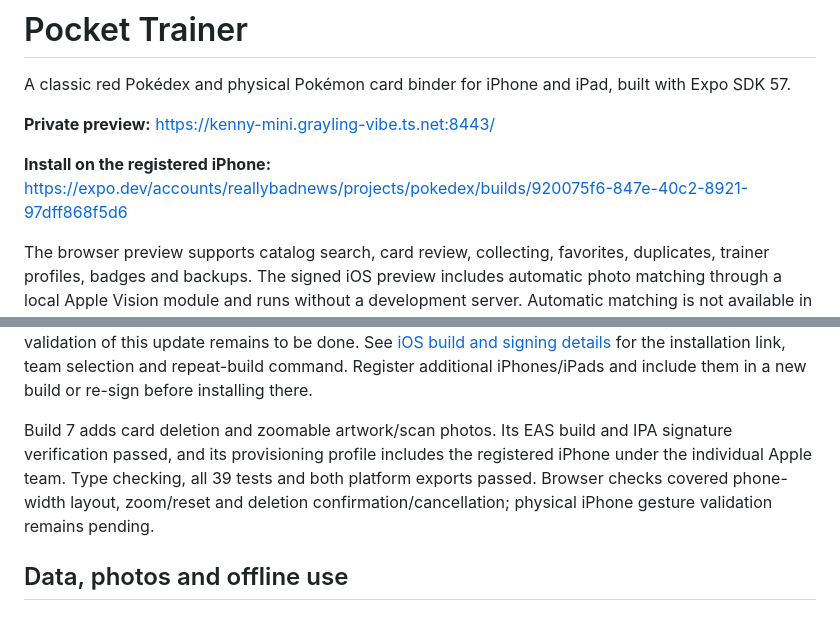
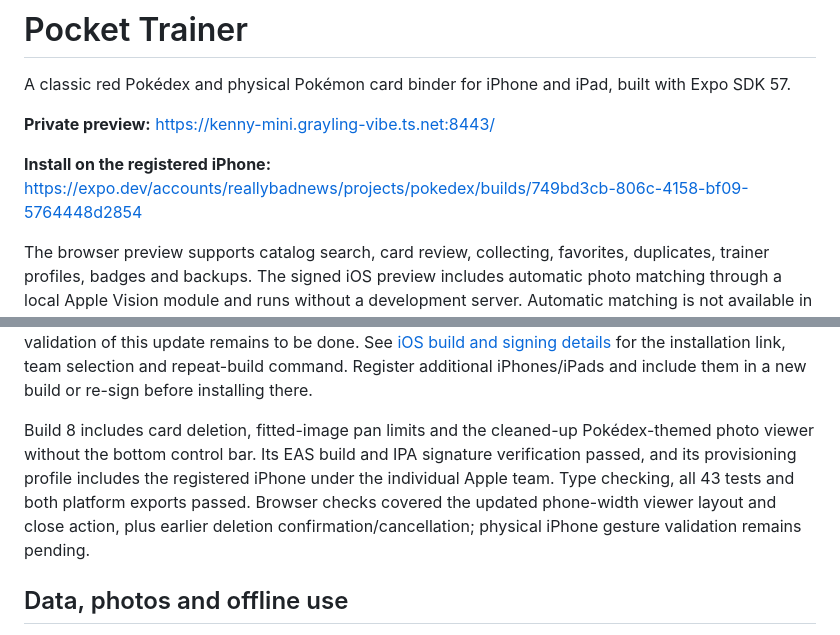
Before and after one commit to ReallyBadNews/pocket-trainer, a Markdown page: README.md, 2 parts joined by grey strips. Rendered like a GitHub page.

Commit message:
docs: record verified iOS preview build 8

```diff
--- a/README.md
+++ b/README.md
@@ -4,7 +4,7 @@ A classic red Pokédex and physical Pokémon card binder for iPhone and iPad, bu
 
 **Private preview:** https://kenny-mini.grayling-vibe.ts.net:8443/
 
-**Install on the registered iPhone:** https://expo.dev/accounts/reallybadnews/projects/pokedex/builds/920075f6-847e-40c2-8921-97dff868f5d6
+**Install on the registered iPhone:** https://expo.dev/accounts/reallybadnews/projects/pokedex/builds/749bd3cb-806c-4158-bf09-5764448d2854
 
 The browser preview supports catalog search, card review, collecting, favorites, duplicates, trainer profiles, badges and backups. The signed iOS preview includes automatic photo matching through a local Apple Vision module and runs without a development server. Automatic matching is not available in the browser or Expo Go.
 
@@ -40,7 +40,7 @@ pnpm export:ios
 
 The earlier signed iOS preview (1.0.0, build 5) compiled successfully on EAS under Kenneth Elshoff's individual team. All 21 Expo Doctor checks passed. The downloaded IPA passed signature verification and includes the registered iPhone in its provisioning profile, the standalone JavaScript bundle, and the updated native scanner, crop and artwork-comparison code. Build 5 adds USD card estimates, collection totals, price caching and saved-printing corrections. Build 4’s faster recognition, card-type support and previous fixes are retained. Pricing screens were verified in the browser at iPhone width; physical iPhone validation of this update remains to be done. See [iOS build and signing details](docs/ios-build.md) for the installation link, team selection and repeat-build command. Register additional iPhones/iPads and include them in a new build or re-sign before installing there.
 
-Build 7 adds card deletion and zoomable artwork/scan photos. Its EAS build and IPA signature verification passed, and its provisioning profile includes the registered iPhone under the individual Apple team. Type checking, all 39 tests and both platform exports passed. Browser checks covered phone-width layout, zoom/reset and deletion confirmation/cancellation; physical iPhone gesture validation remains pending.
+Build 8 includes card deletion, fitted-image pan limits and the cleaned-up Pokédex-themed photo viewer without the bottom control bar. Its EAS build and IPA signature verification passed, and its provisioning profile includes the registered iPhone under the individual Apple team. Type checking, all 43 tests and both platform exports passed. Browser checks covered the updated phone-width viewer layout and close action, plus earlier deletion confirmation/cancellation; physical iPhone gesture validation remains pending.
 
 ## Data, photos and offline use
 
```
Also changed, not shown: docs/ios-build.md (+7 -1 lines).
